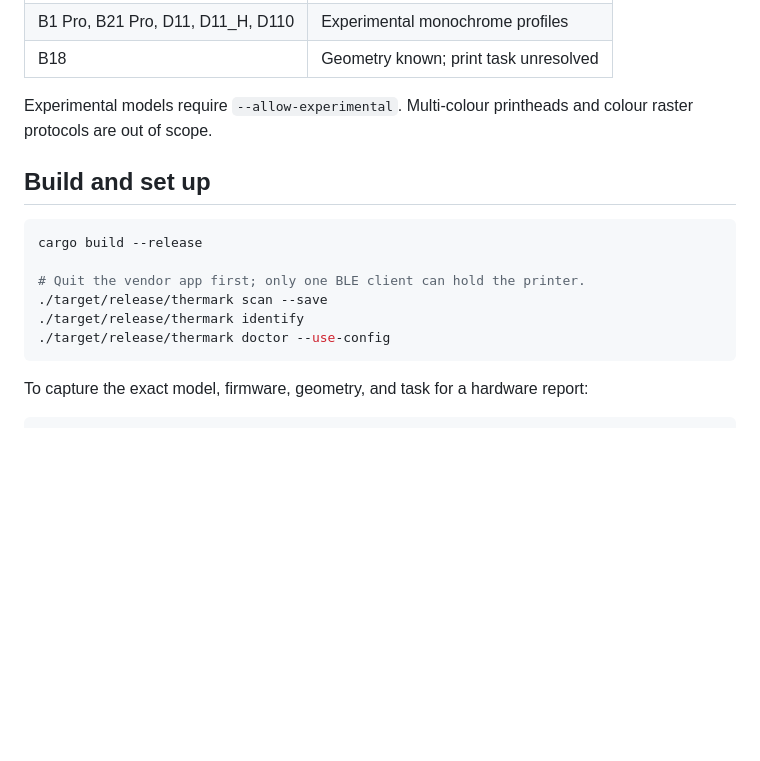
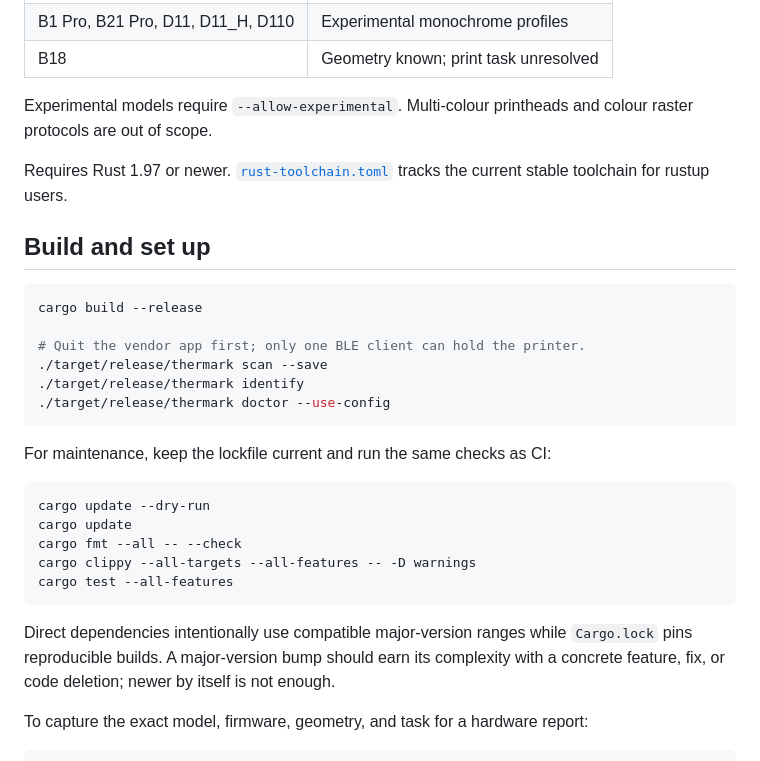
Before and after one commit to kahwee/thermark, a Markdown page: README.md, the part around the change. GitHub-like rendering; blank space fills up the shorter version.

Commit message:
chore: refresh maintenance docs and dependencies

````diff
--- a/README.md
+++ b/README.md
@@ -25,6 +25,9 @@ setup is a B1-class printer with 50×30 mm labels rendered at 384×240 px.
 Experimental models require `--allow-experimental`. Multi-colour printheads and
 colour raster protocols are out of scope.
 
+Requires Rust 1.97 or newer. [`rust-toolchain.toml`](rust-toolchain.toml) tracks
+the current stable toolchain for rustup users.
+
 ## Build and set up
 
 ```bash
@@ -35,6 +38,21 @@ cargo build --release
 ./target/release/thermark identify
 ./target/release/thermark doctor --use-config
 ```
+
+For maintenance, keep the lockfile current and run the same checks as CI:
+
+```bash
+cargo update --dry-run
+cargo update
+cargo fmt --all -- --check
+cargo clippy --all-targets --all-features -- -D warnings
+cargo test --all-features
+```
+
+Direct dependencies intentionally use compatible major-version ranges while
+`Cargo.lock` pins reproducible builds. A major-version bump should earn its
+complexity with a concrete feature, fix, or code deletion; newer by itself is
+not enough.
 
 To capture the exact model, firmware, geometry, and task for a hardware report:
 
````
Also changed, not shown: AGENTS.md (+37 -2 lines), CHANGELOG.md (+3 -0 lines).
